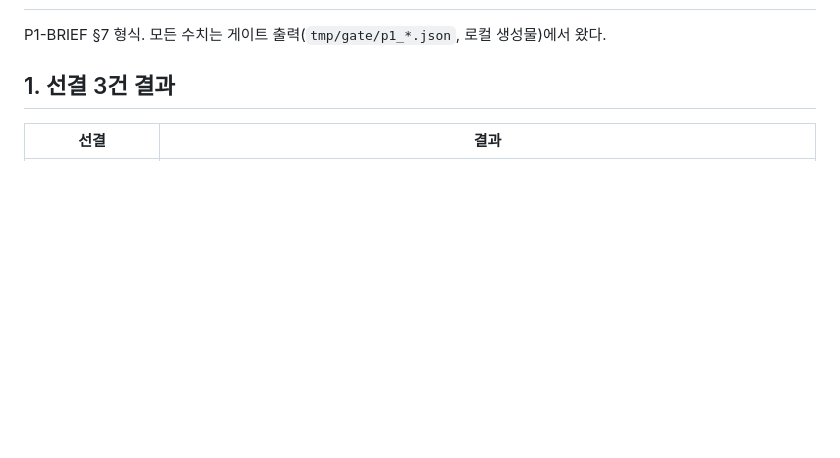
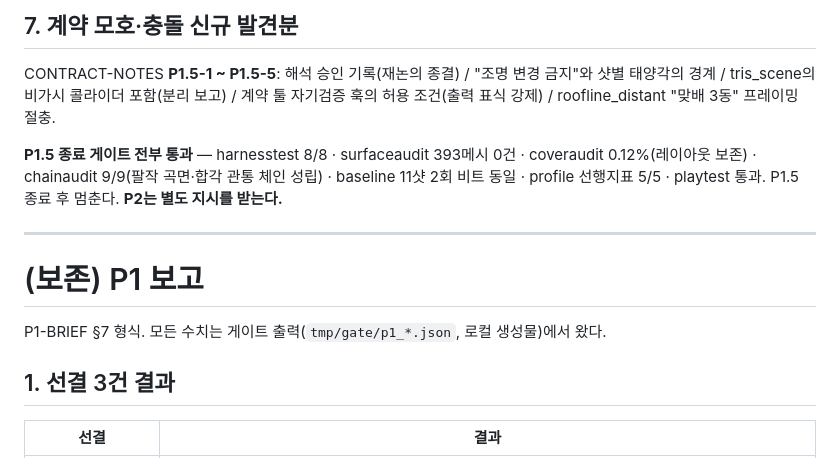
Before and after one commit to junlee122-bot/fps, a Markdown page: README.md, the part around one of its changes. Rendered like a GitHub page; blank space fills up the shorter version.

```diff
--- a/README.md
+++ b/README.md
@@ -2,3 +79,17 @@
+## 7. 계약 모호·충돌 신규 발견분
+
+CONTRACT-NOTES **P1.5-1 ~ P1.5-5**: 해석 승인 기록(재논의 종결) / "조명 변경 금지"와
+샷별 태양각의 경계 / tris_scene의 비가시 콜라이더 포함(분리 보고) / 계약 툴 자기검증
+훅의 허용 조건(출력 표식 강제) / roofline_distant "맞배 3동" 프레이밍 절충.
+
+**P1.5 종료 게이트 전부 통과** — harnesstest 8/8 · surfaceaudit 393메시 0건 ·
+coveraudit 0.12%(레이아웃 보존) · chainaudit 9/9(팔작 곡면·합각 관통 체인 성립) ·
+baseline 11샷 2회 비트 동일 · profile 선행지표 5/5 · playtest 통과.
+P1.5 종료 후 멈춘다. **P2는 별도 지시를 받는다.**
+
+---
+
+# (보존) P1 보고
 
 P1-BRIEF §7 형식. 모든 수치는 게이트 출력(`tmp/gate/p1_*.json`, 로컬 생성물)에서 왔다.
 
```
Also changed, not shown: other parts of README.md (+78 -1 lines).
